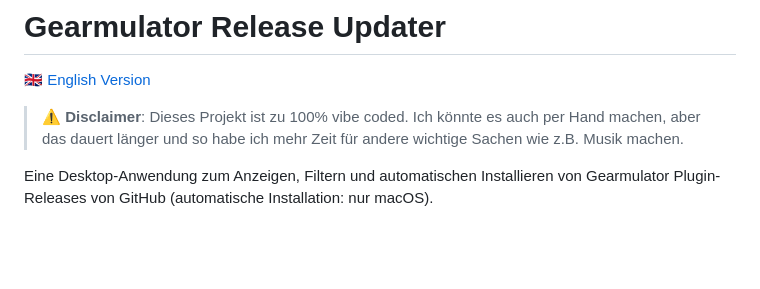
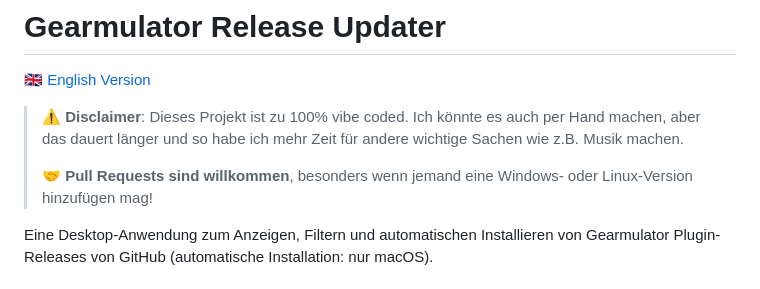
Before and after one commit to daslicht/Gearmulator-Release-Updater, a Markdown page: README_DE.md, the part around the change. Rendered like a GitHub page; blank space fills up the shorter version.

Commit message:
added pull request notice

```diff
--- a/README_DE.md
+++ b/README_DE.md
@@ -3,6 +3,8 @@
 [🇬🇧 English Version](README.md)
 
 > ⚠️ **Disclaimer**: Dieses Projekt ist zu 100% vibe coded. Ich könnte es auch per Hand machen, aber das dauert länger und so habe ich mehr Zeit für andere wichtige Sachen wie z.B. Musik machen.
+>
+> 🤝 **Pull Requests sind willkommen**, besonders wenn jemand eine Windows- oder Linux-Version hinzufügen mag!
 
 Eine Desktop-Anwendung zum Anzeigen, Filtern und automatischen Installieren von Gearmulator Plugin-Releases von GitHub (automatische Installation: nur macOS).
 
```
Also changed, not shown: README.md (+2 -0 lines).
